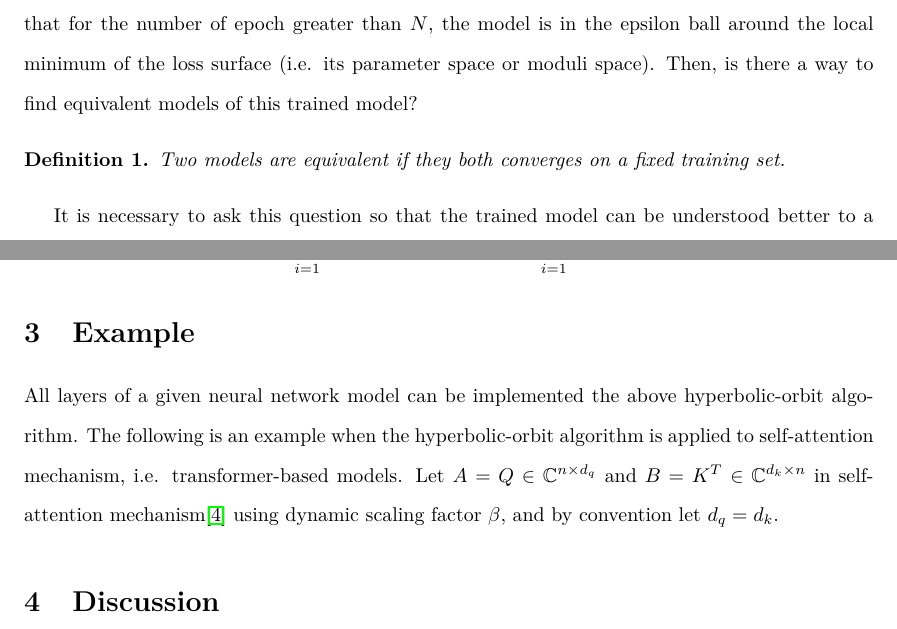
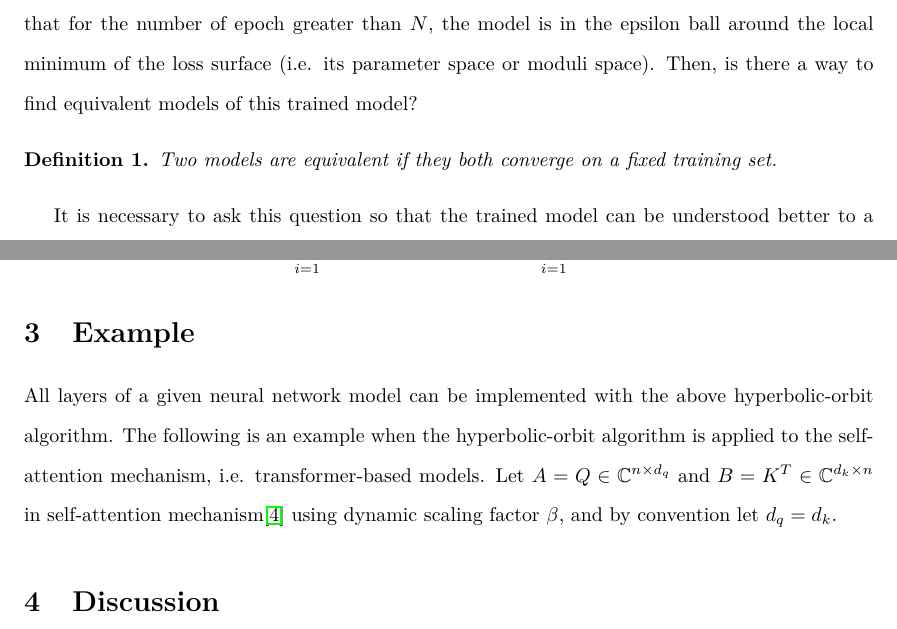
Before and after one commit to williamchuang/orbits-of-neural-networks, a LaTeX document (An Alternative to Quantum Tunneling.tex): two parts of pages 1 and 3 of 4, joined at a grey line, cut so that both start at the same text. Compiled offline with pdfLaTeX.

Commit message:
an alternative t quantum computing

```diff
--- a/An Alternative to Quantum Tunneling.tex
+++ b/An Alternative to Quantum Tunneling.tex
@@ -35,7 +35,7 @@
     {ä}{{\"a}}1 {ë}{{\"e}}1 {ï}{{\"i}}1 {ö}{{\"o}}1 {ü}{{\"u}}1
     {Ä}{{\"A}}1 {Ë}{{\"E}}1 {Ï}{{\"I}}1 {Ö}{{\"O}}1 {Ü}{{\"U}}1
     {â}{{\^a}}1 {ê}{{\^e}}1 {î}{{\^i}}1 {ô}{{\^o}}1 {û}{{\^u}}1
-    {Â}{{\^A}}1 {Ê}{{\^E}}1 {Î}{{\^I}}1 {Ô}{{\^O}}1 {Û}{{\^U}}1
+    { }{{\^A}}1 {Ê}{{\^E}}1 {Î}{{\^I}}1 {Ô}{{\^O}}1 {Û}{{\^U}}1
     {œ}{{\oe}}1 {Œ}{{\OE}}1 {æ}{{\ae}}1 {Æ}{{\AE}}1 {ß}{{\ss}}1
     {ç}{{\c c}}1 {Ç}{{\c C}}1 {ø}{{\o}}1 {å}{{\r a}}1 {Å}{{\r A}}1
     {€}{{\EUR}}1 {£}{{\pounds}}1
@@ -79,7 +79,7 @@
     {ä}{{\"a}}1 {ë}{{\"e}}1 {ï}{{\"i}}1 {ö}{{\"o}}1 {ü}{{\"u}}1
     {Ä}{{\"A}}1 {Ë}{{\"E}}1 {Ï}{{\"I}}1 {Ö}{{\"O}}1 {Ü}{{\"U}}1
     {â}{{\^a}}1 {ê}{{\^e}}1 {î}{{\^i}}1 {ô}{{\^o}}1 {û}{{\^u}}1
-    {Â}{{\^A}}1 {Ê}{{\^E}}1 {Î}{{\^I}}1 {Ô}{{\^O}}1 {Û}{{\^U}}1
+    { }{{\^A}}1 {Ê}{{\^E}}1 {Î}{{\^I}}1 {Ô}{{\^O}}1 {Û}{{\^U}}1
     {œ}{{\oe}}1 {Œ}{{\OE}}1 {æ}{{\ae}}1 {Æ}{{\AE}}1 {ß}{{\ss}}1
     {ç}{{\c c}}1 {Ç}{{\c C}}1 {ø}{{\o}}1 {å}{{\r a}}1 {Å}{{\r A}}1
     {€}{{\EUR}}1 {£}{{\pounds}}1
@@ -297,7 +297,7 @@ graphicx,enumerate,setspace,verbatim,tocloft,rotating}
 Inspired by \cite{yun2017global, blum1988training, judd1990neural}, consider the following question: let a training set and a trained neural network are given where the trained neural network already converges to a local minimum, meaning given a positive real number $\epsilon>0$, then each sample $X_i$ in the given training set, there is $N\in\mathbb{N}$ such that for the number of epoch greater than $N$, the model is in the epsilon ball around the local minimum of the loss surface (i.e. its parameter space or moduli space). Then, is there a way to find equivalent models of this trained model?
 
 \begin{definition}
-\textit{Two models are equivalent} if they both converges on a fixed training set.
+\textit{Two models are equivalent} if they both converge on a fixed training set.
 \end{definition}
 
 It is necessary to ask this question so that the trained model can be understood better to a point that the distribution of its weights can be studied using random matrix theory, and if all the other equivalent models can be derived instantaneously, then this is also equivalent to apply quantum computing to find all those equivalent solutions in parallel.
@@ -337,7 +337,7 @@ $$
 
 
 \section{Example}
-All layers of a given neural network model can be implemented the above hyperbolic-orbit algorithm. The following is an example when the hyperbolic-orbit algorithm is applied to self-attention mechanism, i.e. transformer-based models.
+All layers of a given neural network model can be implemented with the above hyperbolic-orbit algorithm. The following is an example when the hyperbolic-orbit algorithm is applied to the self-attention mechanism, i.e. transformer-based models.
 Let $A=Q\in \mathbb{C}^{n\times d_q}$ and $B=K^T\in \mathbb{C}^{d_k\times n}$ in self-attention mechanism\cite{vaswani2017attention} using dynamic scaling factor $\beta$, and by convention let $d_q=d_k$.
 
 \section{Discussion}
```
Also changed, not shown: An Alternative to Quantum Tunneling.pdf, 2 other files.
